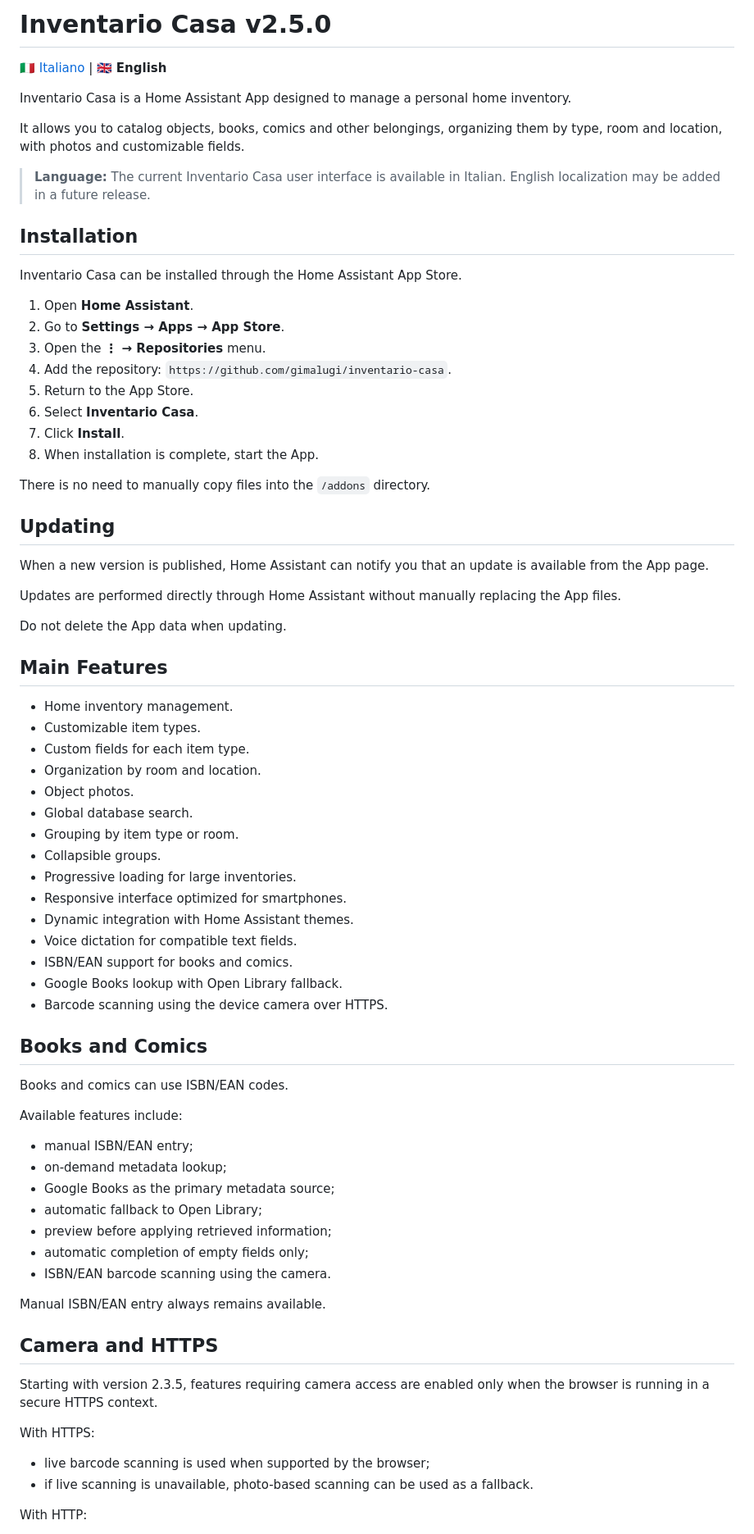
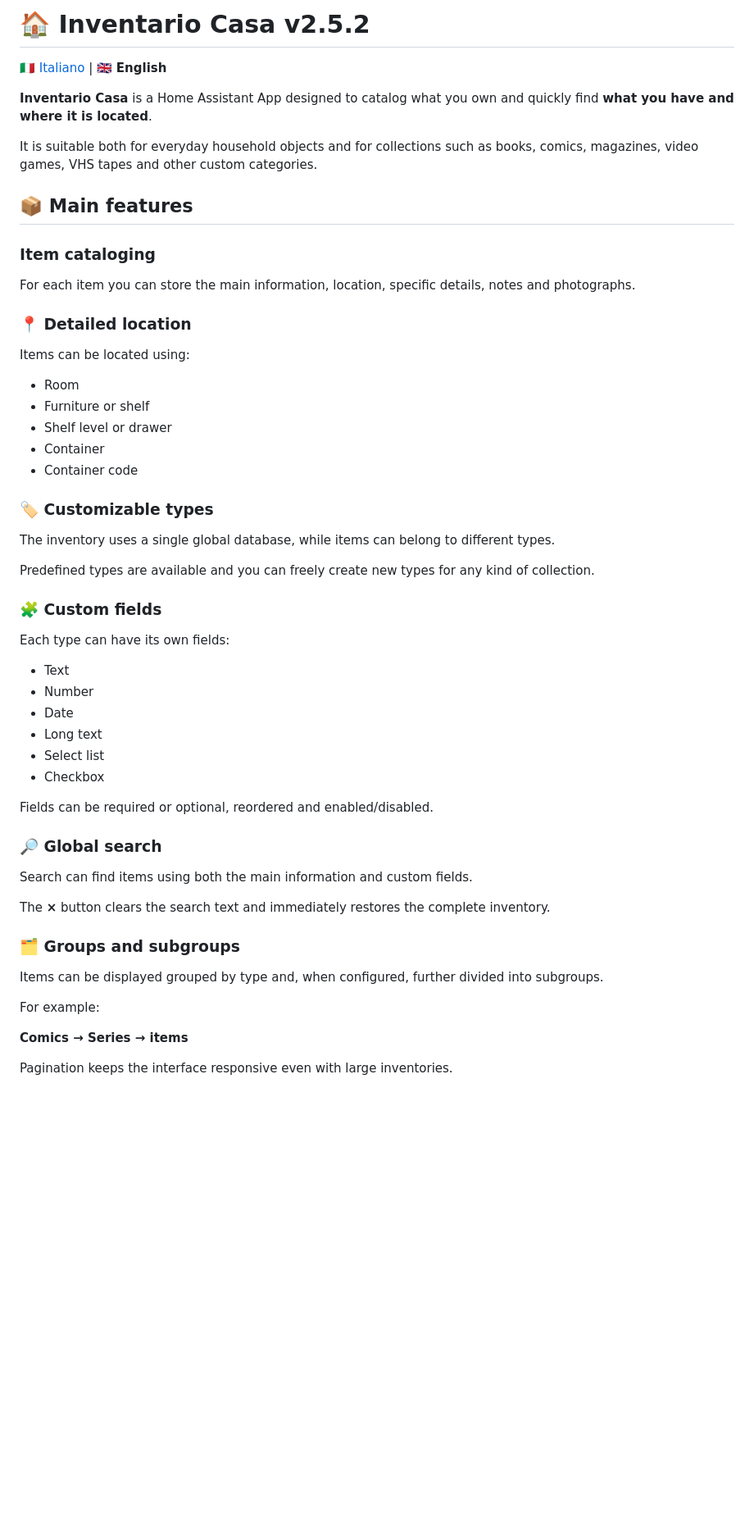
Before and after one commit to gimalugi/inventario-casa, a Markdown page: README_EN.md, the part around one of its changes. Shown at 82% size. Rendered like a GitHub page; blank space fills up the shorter version.

Commit message:
Aggiorna README italiano e inglese alla v2.5.2

```diff
--- a/README_EN.md
+++ b/README_EN.md
@@ -1,78 +1,59 @@
-# Inventario Casa v2.5.0
+# 🏠 Inventario Casa v2.5.2
 
 🇮🇹 [Italiano](README.md) | 🇬🇧 **English**
 
-Inventario Casa is a Home Assistant App designed to manage a personal home inventory.
+**Inventario Casa** is a Home Assistant App designed to catalog what you own and quickly find **what you have and where it is located**.
 
-It allows you to catalog objects, books, comics and other belongings, organizing them by type, room and location, with photos and customizable fields.
+It is suitable both for everyday household objects and for collections such as books, comics, magazines, video games, VHS tapes and other custom categories.
 
-> **Language:** The current Inventario Casa user interface is available in Italian. English localization may be added in a future release.
+## 📦 Main features
 
-## Installation
+### Item cataloging
 
-Inventario Casa can be installed through the Home Assistant App Store.
+For each item you can store the main information, location, specific details, notes and photographs.
 
-1. Open **Home Assistant**.
-2. Go to **Settings → Apps → App Store**.
-3. Open the **⋮ → Repositories** menu.
-4. Add the repository: `https://github.com/gimalugi/inventario-casa`.
-5. Return to the App Store.
-6. Select **Inventario Casa**.
-7. Click **Install**.
-8. When installation is complete, start the App.
+### 📍 Detailed location
 
-There is no need to manually copy files into the `/addons` directory.
+Items can be located using:
 
-## Updating
+- Room
+- Furniture or shelf
+- Shelf level or drawer
+- Container
+- Container code
 
-When a new version is published, Home Assistant can notify you that an update is available from the App page.
+### 🏷️ Customizable types
 
-Updates are performed directly through Home Assistant without manually replacing the App files.
+The inventory uses a single global database, while items can belong to different types.
 
-Do not delete the App data when updating.
+Predefined types are available and you can freely create new types for any kind of collection.
 
-## Main Features
+### 🧩 Custom fields
 
-- Home inventory management.
-- Customizable item types.
-- Custom fields for each item type.
-- Organization by room and location.
-- Object photos.
-- Global database search.
-- Grouping by item type or room.
-- Collapsible groups.
-- Progressive loading for large inventories.
-- Responsive interface optimized for smartphones.
-- Dynamic integration with Home Assistant themes.
-- Voice dictation for compatible text fields.
-- ISBN/EAN support for books and comics.
-- Google Books lookup with Open Library fallback.
-- Barcode scanning using the device camera over HTTPS.
+Each type can have its own fields:
 
-## Books and Comics
+- Text
+- Number
+- Date
+- Long text
+- Select list
+- Checkbox
 
-Books and comics can use ISBN/EAN codes.
+Fields can be required or optional, reordered and enabled/disabled.
 
-Available features include:
+### 🔎 Global search
 
-- manual ISBN/EAN entry;
-- on-demand metadata lookup;
-- Google Books as the primary metadata source;
-- automatic fallback to Open Library;
-- preview before applying retrieved information;
-- automatic completion of empty fields only;
-- ISBN/EAN barcode scanning using the camera.
+Search can find items using both the main information and custom fields.
 
-Manual ISBN/EAN entry always remains available.
+The **×** button clears the search text and immediately restores the complete inventory.
 
-## Camera and HTTPS
+### 🗂️ Groups and subgroups
 
-Starting with version 2.3.5, features requiring camera access are enabled only when the browser is running in a secure HTTPS context.
+Items can be displayed grouped by type and, when configured, further divided into subgroups.
 
-With HTTPS:
+For example:
 
-- live barcode scanning is used when supported by the browser;
-- if live scanning is unavailable, photo-based scanning can be used as a fallback.
+**Comics → Series → items**
 
-With HTTP:
+Pagination keeps the interface responsive even with large inventories.
 
```
Also changed, not shown: other parts of README_EN.md (+171 -56 lines), README.md (+210 -114 lines).
